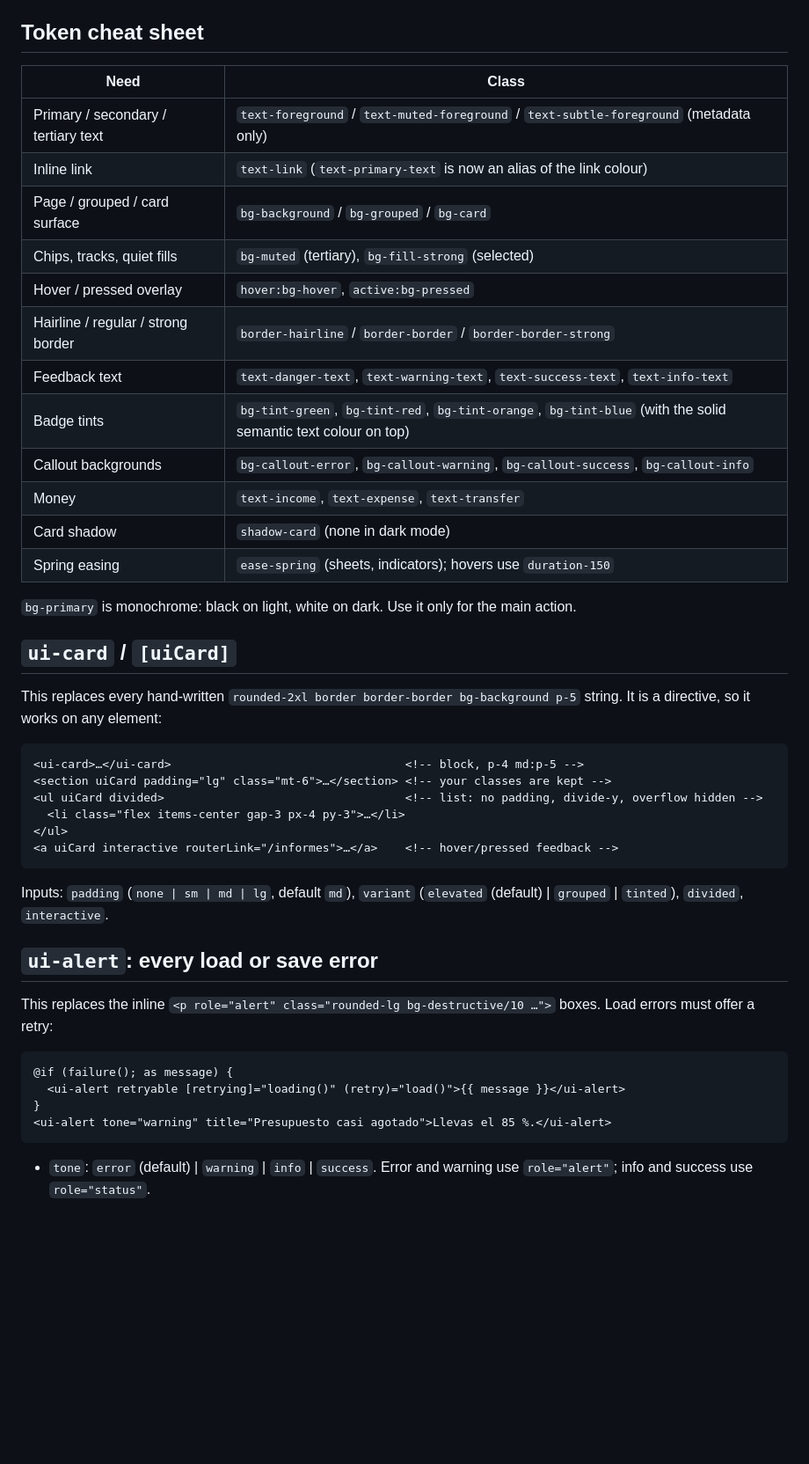
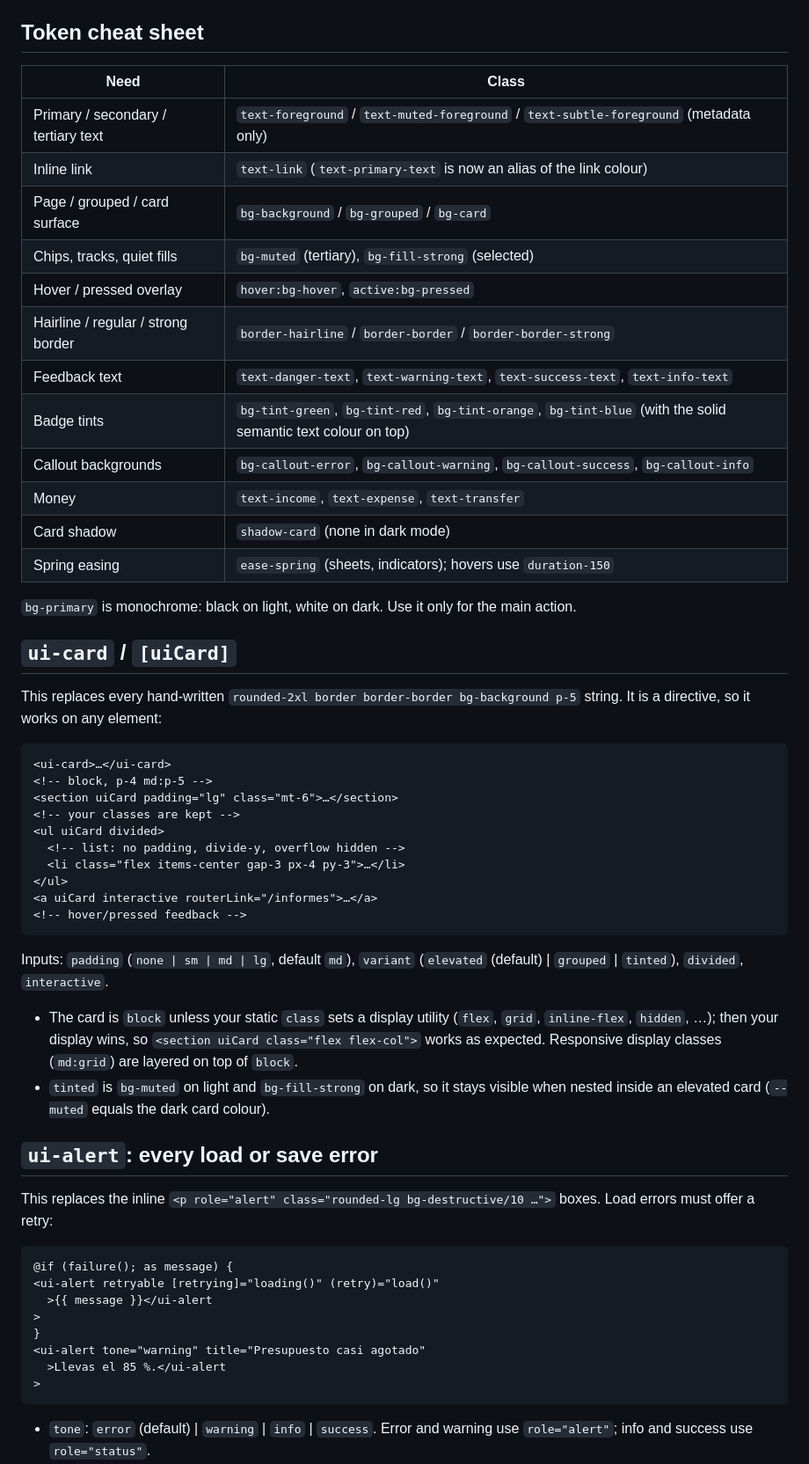
Before and after one commit to juvndvv/personal-assistant, a Markdown page: docs/design/COMPONENTS.md, the part around one of its changes. Shown at 88% size. Rendered like a GitHub page; blank space fills up the shorter version.

````diff
--- a/docs/design/COMPONENTS.md
+++ b/docs/design/COMPONENTS.md
@@ -12,20 +12,20 @@ How feature screens use the shared design system. The source of truth for the de
 
 ## Token cheat sheet
 
-| Need | Class |
-| --- | --- |
-| Primary / secondary / tertiary text | `text-foreground` / `text-muted-foreground` / `text-subtle-foreground` (metadata only) |
-| Inline link | `text-link` (`text-primary-text` is now an alias of the link colour) |
-| Page / grouped / card surface | `bg-background` / `bg-grouped` / `bg-card` |
-| Chips, tracks, quiet fills | `bg-muted` (tertiary), `bg-fill-strong` (selected) |
-| Hover / pressed overlay | `hover:bg-hover`, `active:bg-pressed` |
-| Hairline / regular / strong border | `border-hairline` / `border-border` / `border-border-strong` |
-| Feedback text | `text-danger-text`, `text-warning-text`, `text-success-text`, `text-info-text` |
-| Badge tints | `bg-tint-green`, `bg-tint-red`, `bg-tint-orange`, `bg-tint-blue` (with the solid semantic text colour on top) |
-| Callout backgrounds | `bg-callout-error`, `bg-callout-warning`, `bg-callout-success`, `bg-callout-info` |
-| Money | `text-income`, `text-expense`, `text-transfer` |
-| Card shadow | `shadow-card` (none in dark mode) |
-| Spring easing | `ease-spring` (sheets, indicators); hovers use `duration-150` |
+| Need                                | Class                                                                                                         |
+| ----------------------------------- | ------------------------------------------------------------------------------------------------------------- |
+| Primary / secondary / tertiary text | `text-foreground` / `text-muted-foreground` / `text-subtle-foreground` (metadata only)                        |
+| Inline link                         | `text-link` (`text-primary-text` is now an alias of the link colour)                                          |
+| Page / grouped / card surface       | `bg-background` / `bg-grouped` / `bg-card`                                                                    |
+| Chips, tracks, quiet fills          | `bg-muted` (tertiary), `bg-fill-strong` (selected)                                                            |
+| Hover / pressed overlay             | `hover:bg-hover`, `active:bg-pressed`                                                                         |
+| Hairline / regular / strong border  | `border-hairline` / `border-border` / `border-border-strong`                                                  |
+| Feedback text                       | `text-danger-text`, `text-warning-text`, `text-success-text`, `text-info-text`                                |
+| Badge tints                         | `bg-tint-green`, `bg-tint-red`, `bg-tint-orange`, `bg-tint-blue` (with the solid semantic text colour on top) |
+| Callout backgrounds                 | `bg-callout-error`, `bg-callout-warning`, `bg-callout-success`, `bg-callout-info`                             |
+| Money                               | `text-income`, `text-expense`, `text-transfer`                                                                |
+| Card shadow                         | `shadow-card` (none in dark mode)                                                                             |
+| Spring easing                       | `ease-spring` (sheets, indicators); hovers use `duration-150`                                                 |
 
 `bg-primary` is monochrome: black on light, white on dark. Use it only for the main action.
 
@@ -34,15 +34,22 @@ How feature screens use the shared design system. The source of truth for the de
 This replaces every hand-written `rounded-2xl border border-border bg-background p-5` string. It is a directive, so it works on any element:
 
 ```html
-<ui-card>…</ui-card>                                  <!-- block, p-4 md:p-5 -->
-<section uiCard padding="lg" class="mt-6">…</section> <!-- your classes are kept -->
-<ul uiCard divided>                                   <!-- list: no padding, divide-y, overflow hidden -->
+<ui-card>…</ui-card>
+<!-- block, p-4 md:p-5 -->
+<section uiCard padding="lg" class="mt-6">…</section>
+<!-- your classes are kept -->
+<ul uiCard divided>
+  <!-- list: no padding, divide-y, overflow hidden -->
   <li class="flex items-center gap-3 px-4 py-3">…</li>
 </ul>
-<a uiCard interactive routerLink="/informes">…</a>    <!-- hover/pressed feedback -->
+<a uiCard interactive routerLink="/informes">…</a>
+<!-- hover/pressed feedback -->
 ```
 
 Inputs: `padding` (`none | sm | md | lg`, default `md`), `variant` (`elevated` (default) | `grouped` | `tinted`), `divided`, `interactive`.
+
+- The card is `block` unless your static `class` sets a display utility (`flex`, `grid`, `inline-flex`, `hidden`, …); then your display wins, so `<section uiCard class="flex flex-col">` works as expected. Responsive display classes (`md:grid`) are layered on top of `block`.
+- `tinted` is `bg-muted` on light and `bg-fill-strong` on dark, so it stays visible when nested inside an elevated card (`--muted` equals the dark card colour).
 
 ## `ui-alert`: every load or save error
 
@@ -50,9 +57,13 @@ This replaces the inline `<p role="alert" class="rounded-lg bg-destructive/10
 
 ```html
 @if (failure(); as message) {
-  <ui-alert retryable [retrying]="loading()" (retry)="load()">{{ message }}</ui-alert>
+<ui-alert retryable [retrying]="loading()" (retry)="load()"
+  >{{ message }}</ui-alert
+>
 }
-<ui-alert tone="warning" title="Presupuesto casi agotado">Llevas el 85 %.</ui-alert>
+<ui-alert tone="warning" title="Presupuesto casi agotado"
+  >Llevas el 85 %.</ui-alert
+>
 ```
 
 - `tone`: `error` (default) | `warning` | `info` | `success`. Error and warning use `role="alert"`; info and success use `role="status"`.
````
Also changed, not shown: other parts of docs/design/COMPONENTS.md (+23 -6 lines), docs/design/REDESIGN_REPORT.md (added, +143 -0 lines), docs/design/REDESIGN_SPEC.md (+4 -2 lines).
